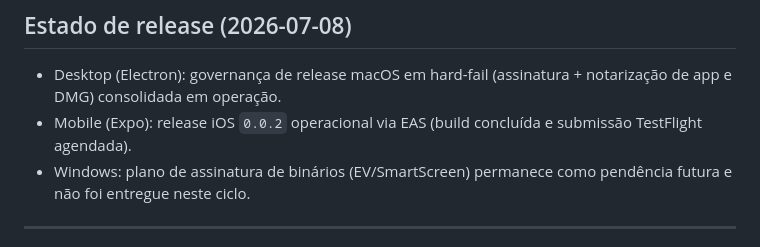
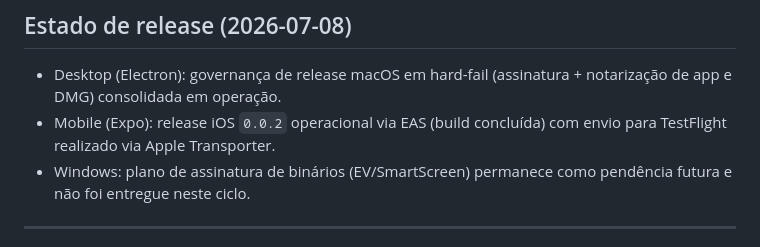
Before and after one commit to bonacciniWd/mercurio-capital, a Markdown page: docs/09-roadmap.md, the part around the change. Rendered like a GitHub page.

```diff
--- a/docs/09-roadmap.md
+++ b/docs/09-roadmap.md
@@ -223,7 +223,7 @@
 ## Estado de release (2026-07-08)
 
 - Desktop (Electron): governança de release macOS em hard-fail (assinatura + notarização de app e DMG) consolidada em operação.
-- Mobile (Expo): release iOS `0.0.2` operacional via EAS (build concluída e submissão TestFlight agendada).
+- Mobile (Expo): release iOS `0.0.2` operacional via EAS (build concluída) com envio para TestFlight realizado via Apple Transporter.
 - Windows: plano de assinatura de binários (EV/SmartScreen) permanece como pendência futura e não foi entregue neste ciclo.
 
 ---
```
Also changed, not shown: docs/12-finalizacao.md (+1 -1 lines), docs/operacao/runbooks.md (+5 -3 lines).
